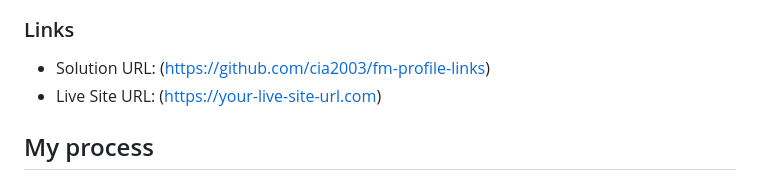
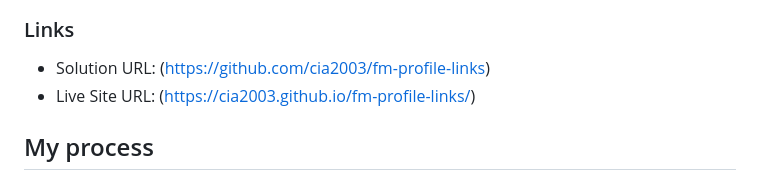
Before and after one commit to cia2003/fm-profile-links, a Markdown page: README.md, the part around the change. Rendered like a GitHub page.

Commit message:
update live site url

```diff
--- a/README.md
+++ b/README.md
@@ -36,7 +36,7 @@ Users should be able to:
 ### Links
 
 - Solution URL: (https://github.com/cia2003/fm-profile-links)
-- Live Site URL: (https://your-live-site-url.com)
+- Live Site URL: (https://cia2003.github.io/fm-profile-links/)
 
 ## My process
 
```
